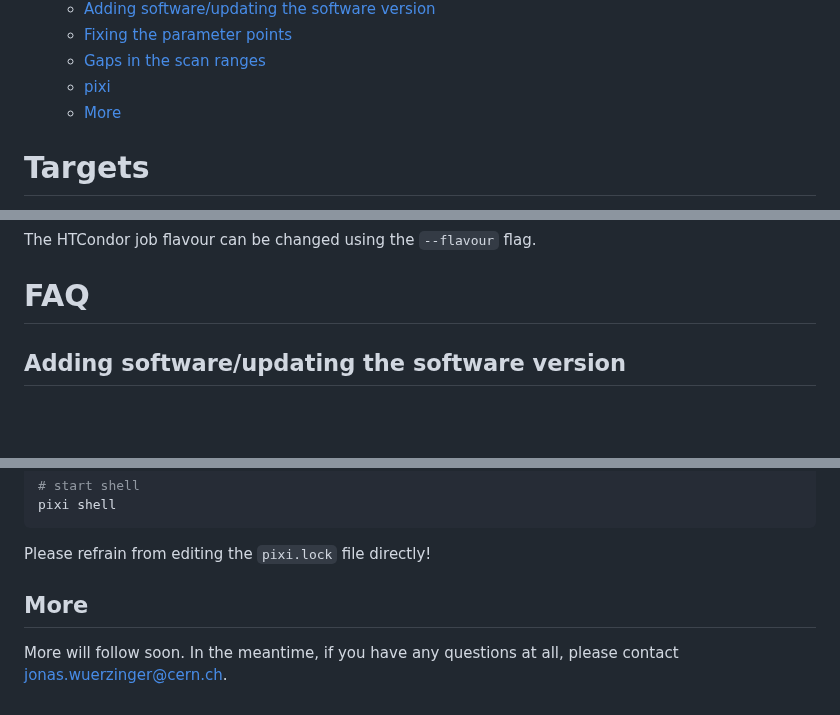
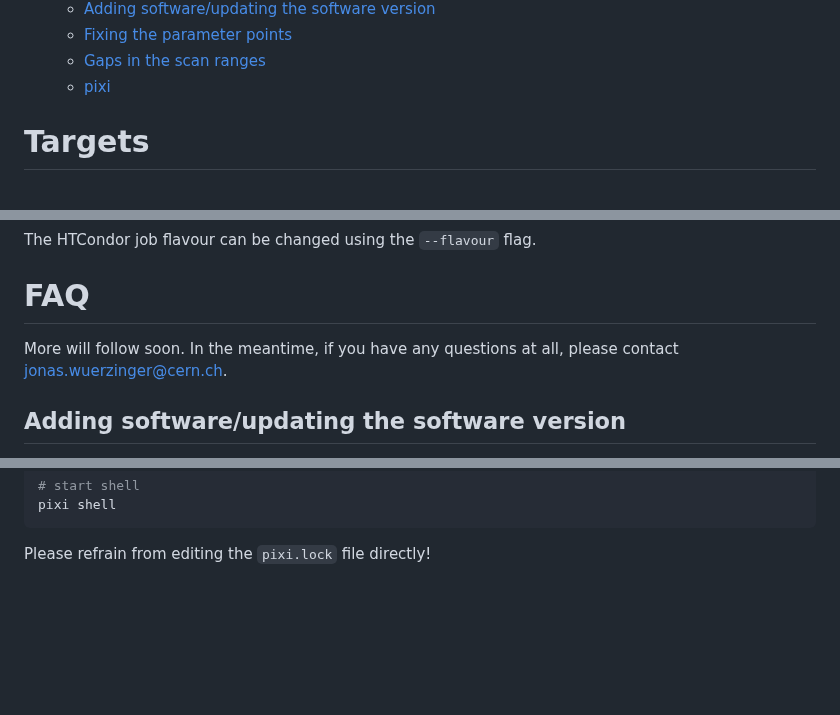
Before and after one commit to mamuzic/Run3ModelGen, a Markdown page: README.md, 3 parts joined by grey strips. Drawn GitHub-style; blank space fills up the shorter version.

Commit message:
small readme edit

````diff
--- a/README.md
+++ b/README.md
@@ -24,7 +24,6 @@ Draft repo for updated shiny pMSSM model generation. Aiming for this repo to be
   - [Fixing the parameter points](#fixing-the-parameter-points)
   - [Gaps in the scan ranges](#gaps-in-the-scan-ranges)
   - [pixi](#pixi-1)
-  - [More](#more)
 
 # Targets
 - [x] Move from shell scripts to Makefile structure for building
@@ -226,6 +225,8 @@ The HTCondor job flavour can be changed using the `--flavour` flag.
 
 # FAQ
 
+More will follow soon. In the meantime, if you have any questions at all, please contact jonas.wuerzinger@cern.ch.
+
 ## Adding software/updating the software version
 
 Unfortunately, most software included here uses in-source-builds exclusively. I have taken notes on how I added the different software in this cmake workflow in:
@@ -289,7 +290,3 @@ pixi shell
 ```
 
 Please refrain from editing the `pixi.lock` file directly!
-
-## More
-
-More will follow soon. In the meantime, if you have any questions at all, please contact jonas.wuerzinger@cern.ch.
````
